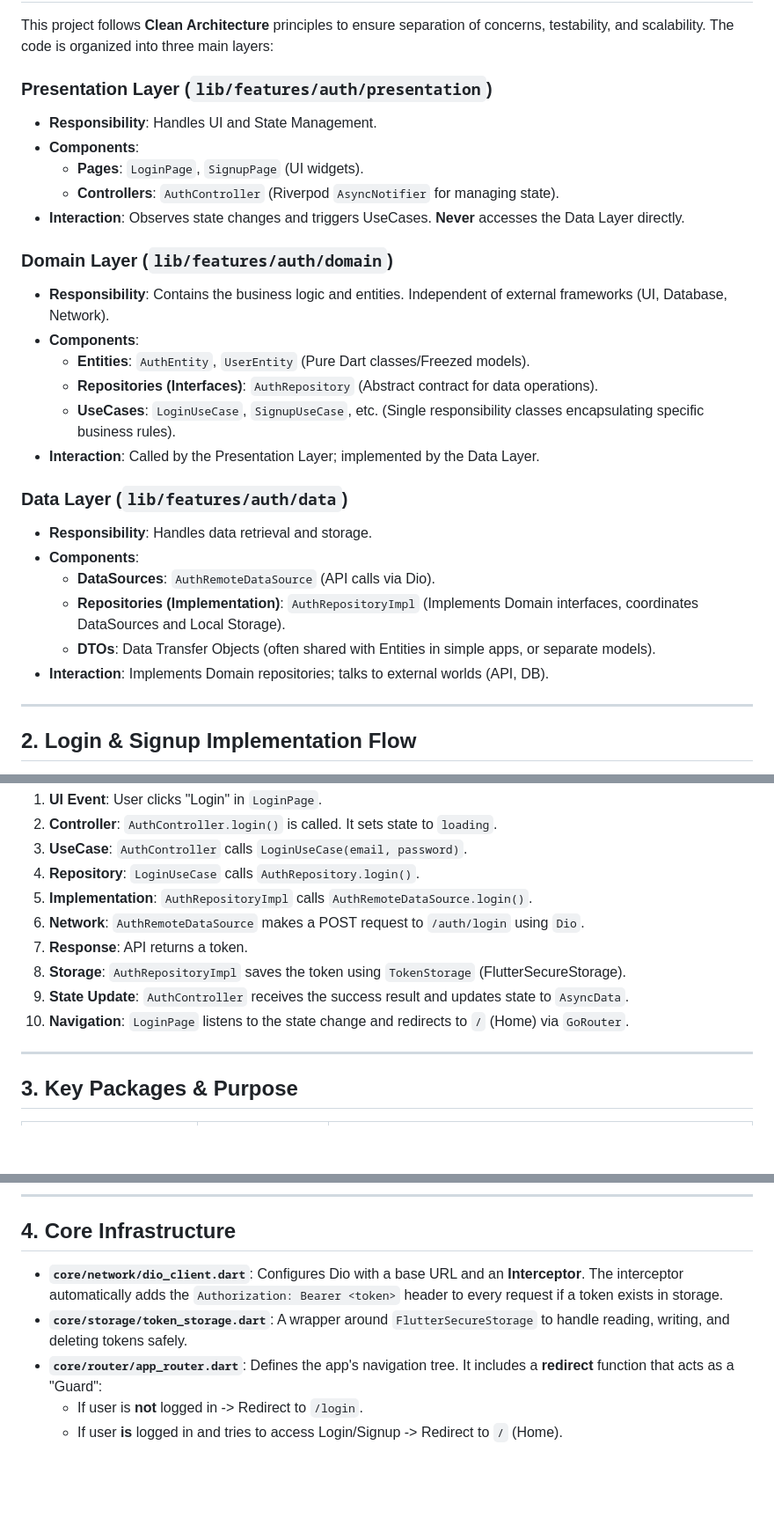
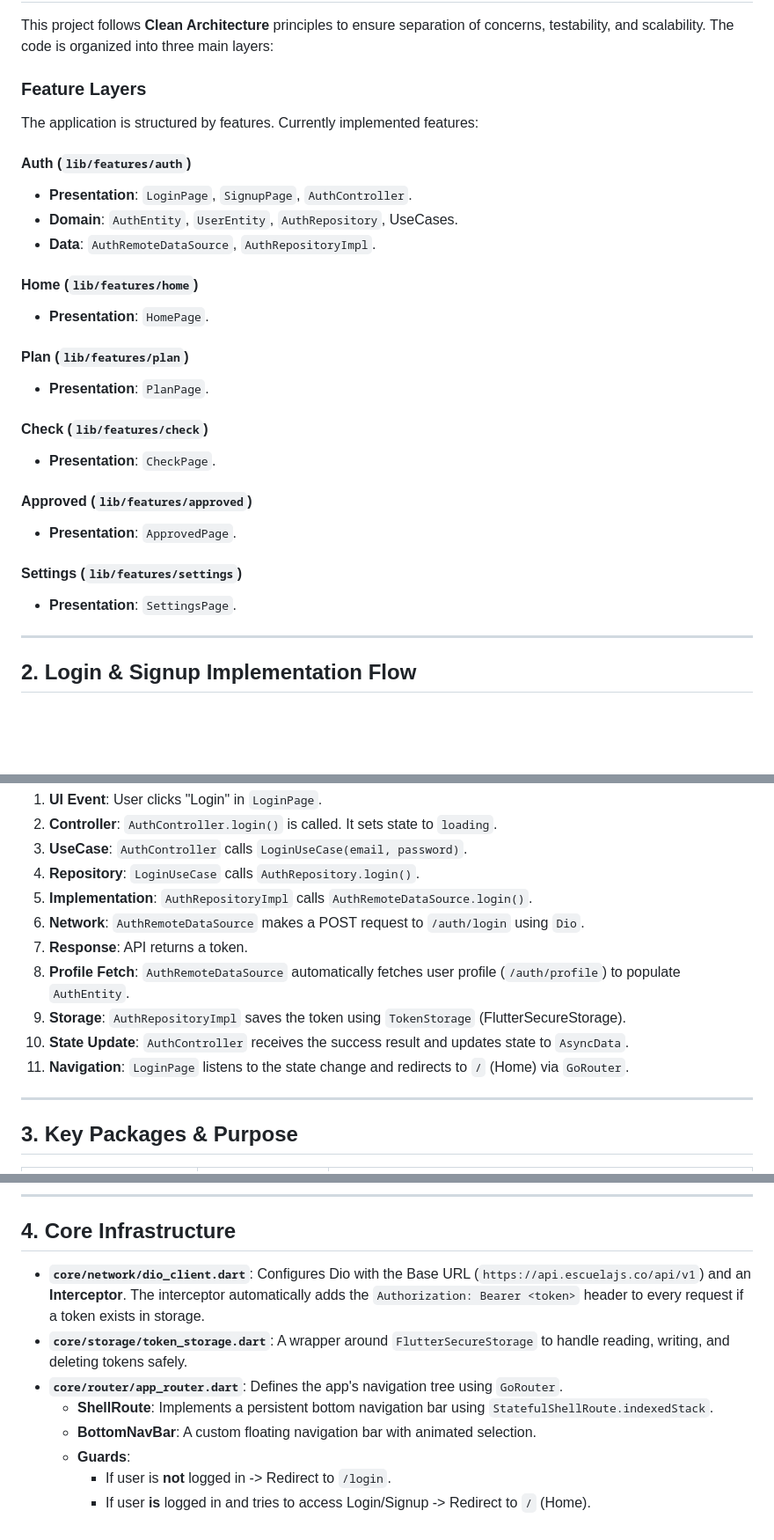
Before and after one commit to aselahemantha/Hyper-Focused, a Markdown page: architecture.md, 3 parts joined by grey strips. Shown: that part at 88% size. Rendered like a GitHub page; blank space fills up the shorter version.

```diff
--- a/architecture.md
+++ b/architecture.md
@@ -4,28 +4,28 @@
 
 This project follows **Clean Architecture** principles to ensure separation of concerns, testability, and scalability. The code is organized into three main layers:
 
-### **Presentation Layer** (`lib/features/auth/presentation`)
-- **Responsibility**: Handles UI and State Management.
-- **Components**:
-    - **Pages**: `LoginPage`, `SignupPage` (UI widgets).
-    - **Controllers**: `AuthController` (Riverpod `AsyncNotifier` for managing state).
-- **Interaction**: Observes state changes and triggers UseCases. **Never** accesses the Data Layer directly.
+### **Feature Layers**
+The application is structured by features. Currently implemented features:
 
-### **Domain Layer** (`lib/features/auth/domain`)
-- **Responsibility**: Contains the business logic and entities. Independent of external frameworks (UI, Database, Network).
-- **Components**:
-    - **Entities**: `AuthEntity`, `UserEntity` (Pure Dart classes/Freezed models).
-    - **Repositories (Interfaces)**: `AuthRepository` (Abstract contract for data operations).
-    - **UseCases**: `LoginUseCase`, `SignupUseCase`, etc. (Single responsibility classes encapsulating specific business rules).
-- **Interaction**: Called by the Presentation Layer; implemented by the Data Layer.
+#### **Auth** (`lib/features/auth`)
+- **Presentation**: `LoginPage`, `SignupPage`, `AuthController`.
+- **Domain**: `AuthEntity`, `UserEntity`, `AuthRepository`, UseCases.
+- **Data**: `AuthRemoteDataSource`, `AuthRepositoryImpl`.
 
-### **Data Layer** (`lib/features/auth/data`)
-- **Responsibility**: Handles data retrieval and storage.
-- **Components**:
-    - **DataSources**: `AuthRemoteDataSource` (API calls via Dio).
-    - **Repositories (Implementation)**: `AuthRepositoryImpl` (Implements Domain interfaces, coordinates DataSources and Local Storage).
-    - **DTOs**: Data Transfer Objects (often shared with Entities in simple apps, or separate models).
-- **Interaction**: Implements Domain repositories; talks to external worlds (API, DB).
+#### **Home** (`lib/features/home`)
+- **Presentation**: `HomePage`.
+
+#### **Plan** (`lib/features/plan`)
+- **Presentation**: `PlanPage`.
+
+#### **Check** (`lib/features/check`)
+- **Presentation**: `CheckPage`.
+
+#### **Approved** (`lib/features/approved`)
+- **Presentation**: `ApprovedPage`.
+
+#### **Settings** (`lib/features/settings`)
+- **Presentation**: `SettingsPage`.
 
 ---
 
@@ -40,9 +40,10 @@ The authentication flow demonstrates the unidirectional data flow:
 5.  **Implementation**: `AuthRepositoryImpl` calls `AuthRemoteDataSource.login()`.
 6.  **Network**: `AuthRemoteDataSource` makes a POST request to `/auth/login` using `Dio`.
 7.  **Response**: API returns a token.
-8.  **Storage**: `AuthRepositoryImpl` saves the token using `TokenStorage` (FlutterSecureStorage).
-9.  **State Update**: `AuthController` receives the success result and updates state to `AsyncData`.
-10. **Navigation**: `LoginPage` listens to the state change and redirects to `/` (Home) via `GoRouter`.
+8.  **Profile Fetch**: `AuthRemoteDataSource` automatically fetches user profile (`/auth/profile`) to populate `AuthEntity`.
+9.  **Storage**: `AuthRepositoryImpl` saves the token using `TokenStorage` (FlutterSecureStorage).
+10. **State Update**: `AuthController` receives the success result and updates state to `AsyncData`.
+11. **Navigation**: `LoginPage` listens to the state change and redirects to `/` (Home) via `GoRouter`.
 
 ---
 
@@ -65,8 +66,11 @@ The authentication flow demonstrates the unidirectional data flow:
 
 ## 4. Core Infrastructure
 
-- **`core/network/dio_client.dart`**: Configures Dio with a base URL and an **Interceptor**. The interceptor automatically adds the `Authorization: Bearer <token>` header to every request if a token exists in storage.
+- **`core/network/dio_client.dart`**: Configures Dio with the Base URL (`https://api.escuelajs.co/api/v1`) and an **Interceptor**. The interceptor automatically adds the `Authorization: Bearer <token>` header to every request if a token exists in storage.
 - **`core/storage/token_storage.dart`**: A wrapper around `FlutterSecureStorage` to handle reading, writing, and deleting tokens safely.
-- **`core/router/app_router.dart`**: Defines the app's navigation tree. It includes a **redirect** function that acts as a "Guard":
-    - If user is **not** logged in -> Redirect to `/login`.
-    - If user **is** logged in and tries to access Login/Signup -> Redirect to `/` (Home).
+- **`core/router/app_router.dart`**: Defines the app's navigation tree using `GoRouter`.
+    - **ShellRoute**: Implements a persistent bottom navigation bar using `StatefulShellRoute.indexedStack`.
+    - **BottomNavBar**: A custom floating navigation bar with animated selection.
+    - **Guards**:
+        - If user is **not** logged in -> Redirect to `/login`.
+        - If user **is** logged in and tries to access Login/Signup -> Redirect to `/` (Home).
```
